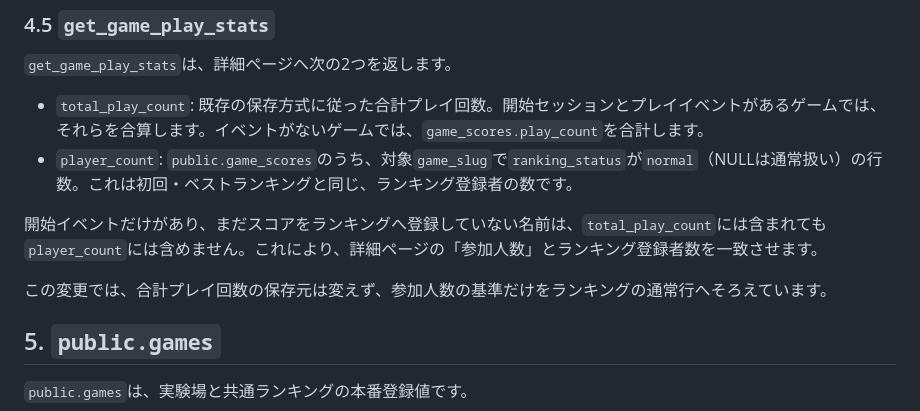
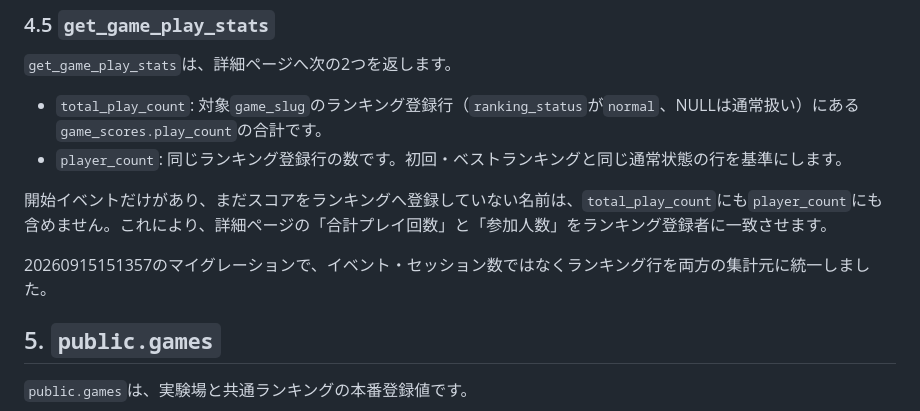
Before and after one commit to chameleonjp-lab/chameleonjp_lab, a Markdown page: docs/chameleonjp-lab/03_supabase_ranking_flow.md, the part around the change. GitHub-like rendering.

Commit message:
docs: document ranking-based play statistics

```diff
--- a/docs/chameleonjp-lab/03_supabase_ranking_flow.md
+++ b/docs/chameleonjp-lab/03_supabase_ranking_flow.md
@@ -101,12 +101,12 @@ submit_score(
 
 `get_game_play_stats`は、詳細ページへ次の2つを返します。
 
-- `total_play_count`: 既存の保存方式に従った合計プレイ回数。開始セッションとプレイイベントがあるゲームでは、それらを合算します。イベントがないゲームでは、`game_scores.play_count`を合計します。
-- `player_count`: `public.game_scores`のうち、対象`game_slug`で`ranking_status`が`normal`（NULLは通常扱い）の行数。これは初回・ベストランキングと同じ、ランキング登録者の数です。
+- `total_play_count`: 対象`game_slug`のランキング登録行（`ranking_status`が`normal`、NULLは通常扱い）にある`game_scores.play_count`の合計です。
+- `player_count`: 同じランキング登録行の数です。初回・ベストランキングと同じ通常状態の行を基準にします。
 
-開始イベントだけがあり、まだスコアをランキングへ登録していない名前は、`total_play_count`には含まれても`player_count`には含めません。これにより、詳細ページの「参加人数」とランキング登録者数を一致させます。
+開始イベントだけがあり、まだスコアをランキングへ登録していない名前は、`total_play_count`にも`player_count`にも含めません。これにより、詳細ページの「合計プレイ回数」と「参加人数」をランキング登録者に一致させます。
 
-この変更では、合計プレイ回数の保存元は変えず、参加人数の基準だけをランキングの通常行へそろえています。
+20260915151357のマイグレーションで、イベント・セッション数ではなくランキング行を両方の集計元に統一しました。
 
 ## 5. `public.games`
 
```
